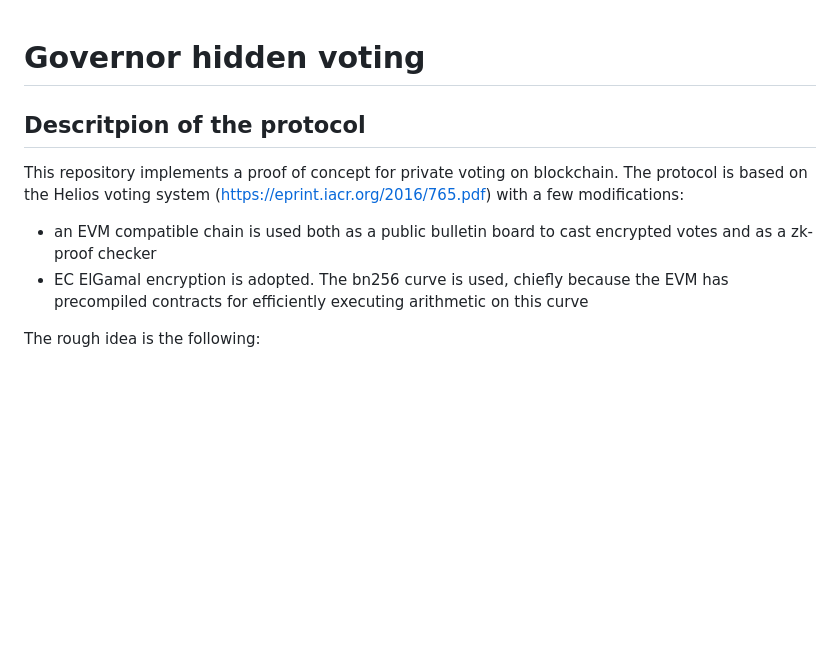
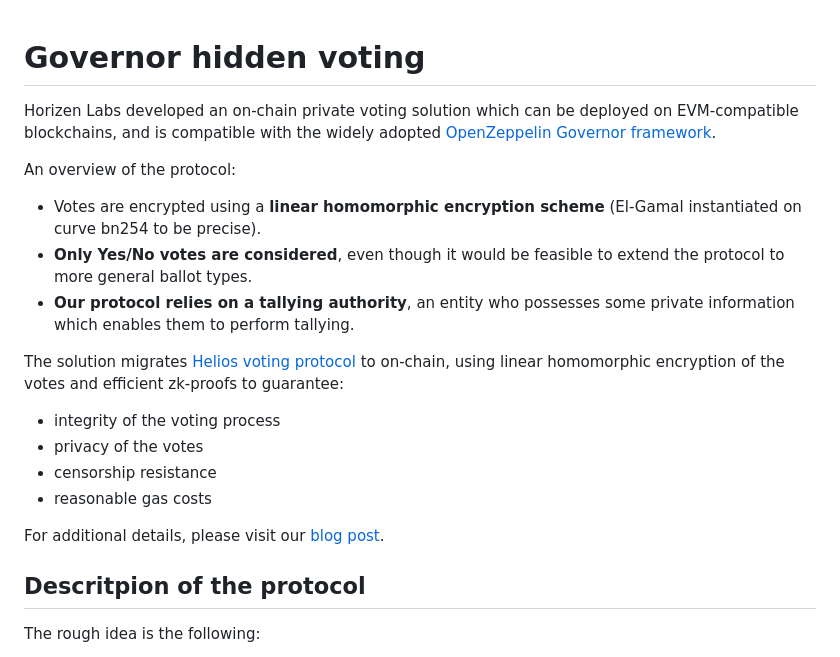
Before and after one commit to HorizenLabs/governor-hidden-voting, a Markdown page: README.md, the part around the change. GitHub-like rendering; blank space fills up the shorter version.

```diff
--- a/README.md
+++ b/README.md
@@ -1,11 +1,20 @@
 # Governor hidden voting
+Horizen Labs developed an on-chain private voting solution which can be deployed on EVM-compatible blockchains, and is compatible with the widely adopted [OpenZeppelin Governor framework](https://docs.openzeppelin.com/contracts/4.x/api/governance).
+
+An overview of the protocol:
+- Votes are encrypted using a **linear homomorphic encryption scheme** (El-Gamal instantiated on curve bn254 to be precise).
+- **Only Yes/No votes are considered**, even though it would be feasible to extend the protocol to more general ballot types.
+- **Our protocol relies on a tallying authority**, an entity who possesses some private information which enables them to perform tallying.
+
+The solution migrates [Helios voting protocol](https://eprint.iacr.org/2016/765.pdf) to on-chain, using linear homomorphic encryption of the votes and efficient zk-proofs to guarantee:
+- integrity of the voting process
+- privacy of the votes
+- censorship resistance
+- reasonable gas costs
+
+For additional details, please visit our [blog post](https://hackmd.io/@hackmdhl/BJSz8pnan).
 
 ## Descritpion of the protocol
-This repository implements a proof of concept for private voting on blockchain.
-The protocol is based on the Helios voting system ([https://eprint.iacr.org/2016/765.pdf](https://eprint.iacr.org/2016/765.pdf)) with a few modifications:
-- an EVM compatible chain is used both as a public bulletin board to cast encrypted votes and as a zk-proof checker
-- EC ElGamal encryption is adopted. The bn256 curve is used, chiefly because the EVM has precompiled contracts for efficiently executing arithmetic on this curve
-
 The rough idea is the following:
 - Users cast their vote in encrypted form, using a linearly-homomorphic, asymmetric encryption scheme (EC ElGamal). The encryption key is public, while the decryption key is only known to the tallying authority.
 - To ensure that the vote is valid (i.e. it encodes a 0 (Against) or a 1 (For)) without requiring decryption, users should also send a zk-proof of vote well-formedness together with their vote.
```
